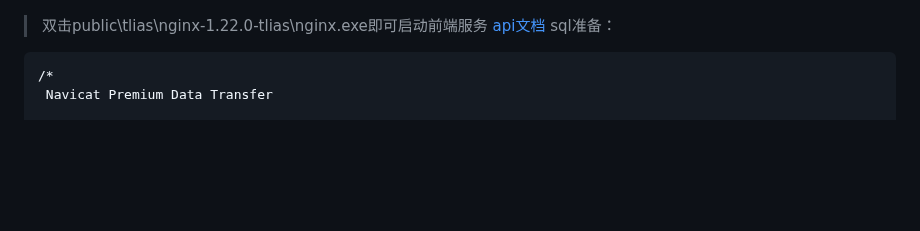
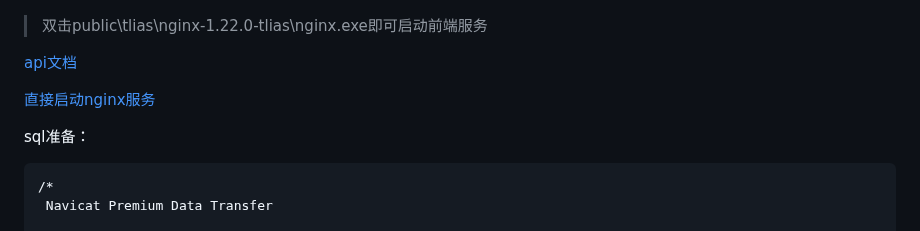
Before and after one commit to flowerchar/JavaWeb, a Markdown page: README.md, the part around the change. GitHub-like rendering; blank space fills up the shorter version.

````diff
--- a/README.md
+++ b/README.md
@@ -6,7 +6,12 @@
 
 
 > 双击public\tlias\nginx-1.22.0-tlias\nginx.exe即可启动前端服务
-[api文档](public/api接口文档.md)
+
+
+[api文档](public/tlias/api接口文档.md)
+
+[直接启动nginx服务](public/tlias/nginx-1.22.0-tlias/nginx.exe)
+
 sql准备：
 ```sql
 /*
````
